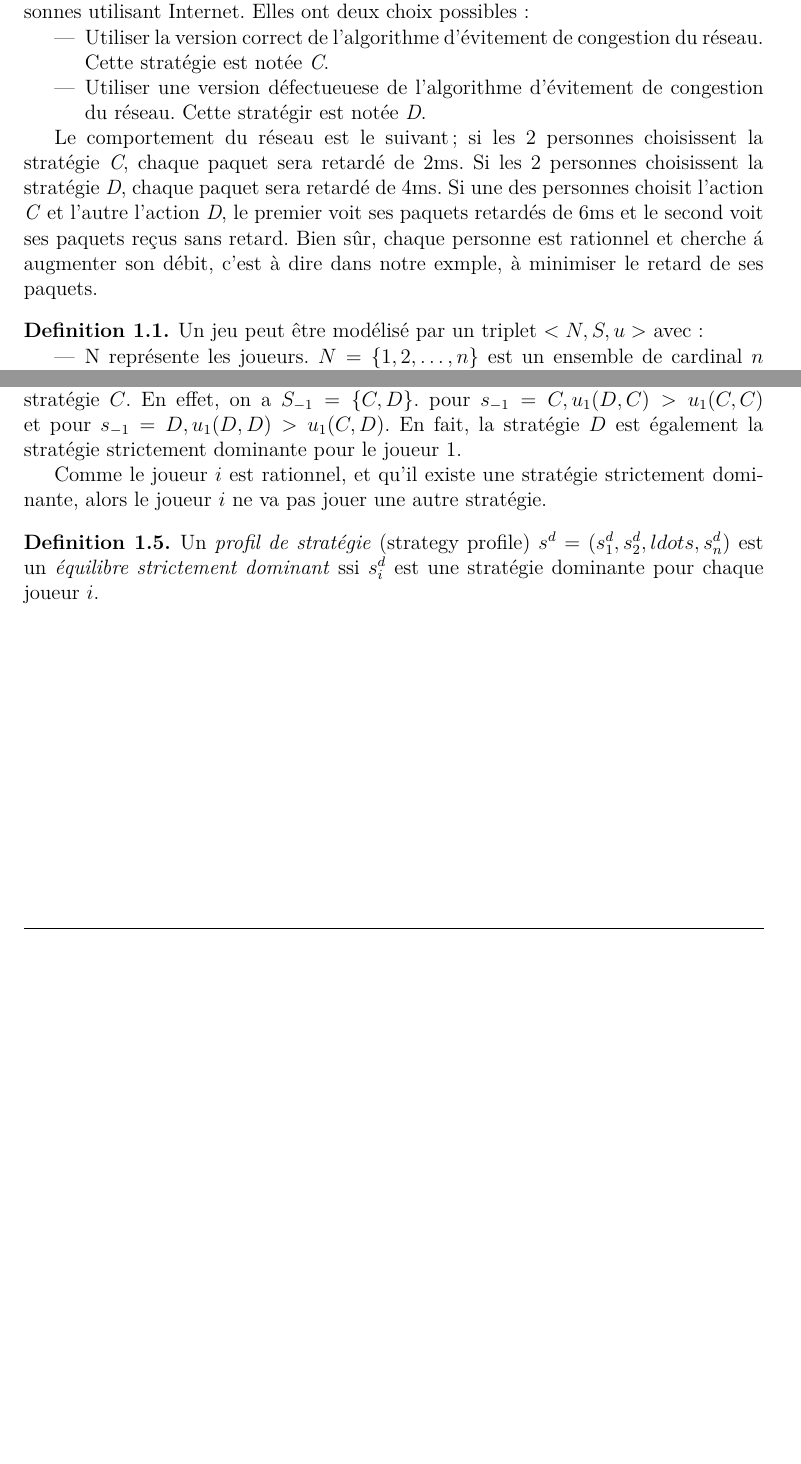
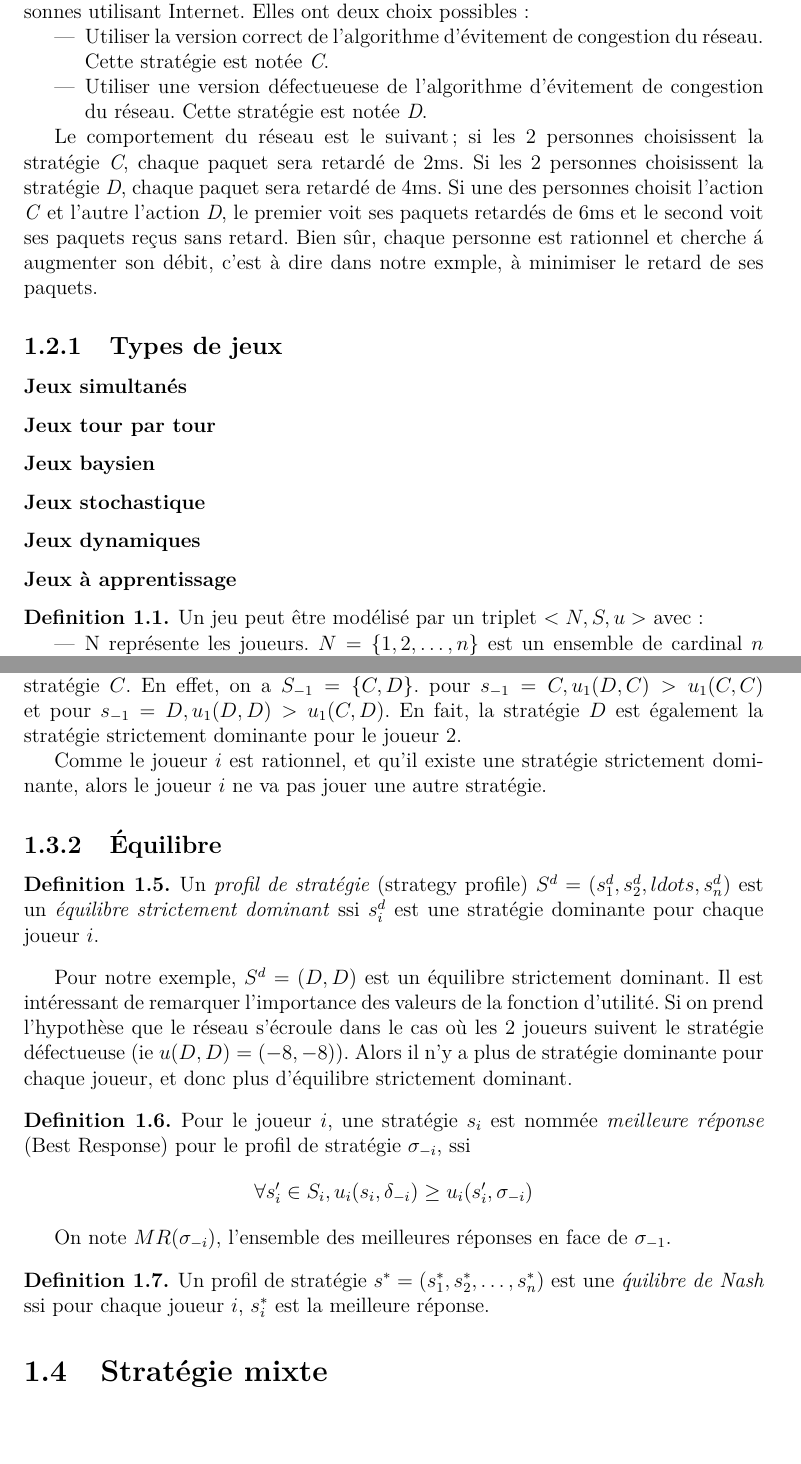
Before and after one commit to PAYRAULT/Remoi, a LaTeX thesis (chap3.tex, which reads Sections/3_game_theory.tex): two parts of pages 2 and 3 of 3 before the commit and two parts of pages 2 and 4 of 4 after it, joined at a grey line, cut so that both start at the same text, the shorter picture padded with empty space. Compiled offline with LaTeX, dvips and Ghostscript.

Commit message:
Ajout section

```diff
--- a/Sections/3_game_theory.tex
+++ b/Sections/3_game_theory.tex
@@ -24,12 +24,24 @@ Pour expliquer les concepts de la th\'eorie des jeux, prenons un exemple; "\emph
 Ce comportement peut \^etre mod\'elis\'e en th\'eorie des jeux.  Imaginons, deux personnes utilisant Internet. Elles ont deux choix possibles\ :
 \begin{itemize}
 \item Utiliser la version correct de l'algorithme d'\'evitement de congestion du r\'eseau. Cette strat\'egie est not\'ee \emph{C}.
-\item Utiliser une version d\'efectueuese de l'algorithme d'\'evitement de congestion du r\'eseau. Cette strat\'egir est not\'ee \emph{D}.
+\item Utiliser une version d\'efectueuese de l'algorithme d'\'evitement de congestion du r\'eseau. Cette strat\'egie est not\'ee \emph{D}.
 \end{itemize}
 
 Le comportement du r\'eseau est le suivant; si les 2 personnes choisissent la strat\'egie \emph{C}, chaque paquet sera retard\'e de 2ms. Si les 2 personnes choisissent la strat\'egie \emph{D}, chaque paquet sera retard\'e de 4ms. Si une des personnes choisit l'action \emph{C} et l'autre l'action \emph{D}, le premier voit ses paquets retard\'es de 6ms et le second voit ses paquets re\c{c}us sans retard. Bien s\^ur, chaque personne est rationnel et cherche \'a augmenter son d\'ebit, c'est \`a dire dans notre exmple, \`a minimiser le retard de ses paquets.
 
 
+\subsection{Types de jeux}
+\subsubsection{Jeux simultan\'es}
+
+\subsubsection{Jeux tour par tour}
+
+\subsubsection{Jeux baysien}
+
+\subsubsection{Jeux stochastique}
+
+\subsubsection{Jeux dynamiques}
+
+\subsubsection{Jeux \`a apprentissage}
 
 
 \begin{defn}
@@ -98,10 +114,31 @@ Il est maintenant possible d'\'etendre ces d\'efinitions sur l'ensemble des stra
 Une strat\'egie $s^{d}_{i}$ est \emph{strictement dominante} (resp. \emph{faiblement dominante}) pour le joueur $i$ ssi $s^{d}_{i}$ domine strictement (resp. domine faiblement) toutes les autres strat\'egie pour le joueur $i$.
 \end{defn}
 
-Pour notre exemple, pour le joueur 1, la strat\'egie $D$ domine strictement la strat\'egie $C$. En effet, on a $S_{-1} = \{C, D\}$. pour $s_{-1} = {C}, u_1(D, C) > u_1(C, C)$ et pour $s_{-1} = {D}, u_1(D, D) > u_1(C, D)$. En fait, la strat\'egie $D$ est \'egalement la strat\'egie strictement dominante pour le joueur 1.
+Pour notre exemple, pour le joueur 1, la strat\'egie $D$ domine strictement la strat\'egie $C$. En effet, on a $S_{-1} = \{C, D\}$. pour $s_{-1} = {C}, u_1(D, C) > u_1(C, C)$ et pour $s_{-1} = {D}, u_1(D, D) > u_1(C, D)$. En fait, la strat\'egie $D$ est \'egalement la strat\'egie strictement dominante pour le joueur 2.
 
 Comme le joueur $i$ est rationnel, et qu'il existe une strat\'egie strictement dominante, alors le joueur $i$ ne va pas jouer une autre strat\'egie.
 
+
+\subsection{\'Equilibre}
 \begin{defn}
-Un \emph{profil de strat\'egie} (strategy profile) $s^{d} = (s^d_1, s^d_2, ldots, s^d_n)$ est un \emph{\'equilibre strictement dominant} ssi $s^d_i$ est une strat\'egie dominante pour chaque joueur $i$.
+Un \emph{profil de strat\'egie} (strategy profile) $S^{d} = (s^d_1, s^d_2, ldots, s^d_n)$ est un \emph{\'equilibre strictement dominant} ssi $s^d_i$ est une strat\'egie dominante pour chaque joueur $i$.
 \end{defn}
+
+Pour notre exemple, $S^d = (D,D)$ est un \'equilibre strictement dominant. Il est int\'eressant de remarquer l'importance des valeurs de la fonction d'utilit\'e. Si on prend l'hypoth\`ese que le r\'eseau s'\'ecroule dans le cas o\`u les 2 joueurs suivent le strat\'egie d\'efectueuse (ie $u(D,D) = (-8,-8)$). Alors il n'y a plus de strat\'egie dominante pour chaque joueur, et donc plus d'\'equilibre strictement dominant.
+
+
+\begin{defn}
+Pour le joueur $i$, une strat\'egie $s_i$ est nomm\'ee \emph{meilleure r\'eponse} (Best Response) pour le profil de strat\'egie $\sigma_{-i}$, ssi
+$$\forall s'_i \in S_i, u_i(s_i, \delta_{-i}) \geq u_i(s'_i, \sigma_{-i})$$
+\end{defn}
+
+On note $MR(\sigma_{-i})$, l'ensemble des meilleures r\'eponses en face de $\sigma_{-1}$.
+
+\begin{defn}
+Un profil de strat\'egie $s^* = (s^*_1, s^*_2, \ldots, s^*_n)$ est une \emph{\'quilibre de Nash} ssi pour chaque joueur $i$, $s^*_i$ est la meilleure r\'eponse.
+\end{defn}
+
+
+
+
+\section{Strat\'egie mixte}
```
Also changed, not shown: Sections/4_resilience.tex (+17 -3 lines), chap3.pdf (added), main.pdf, Sections/3_game_theory.tex (10 more changed lines).
